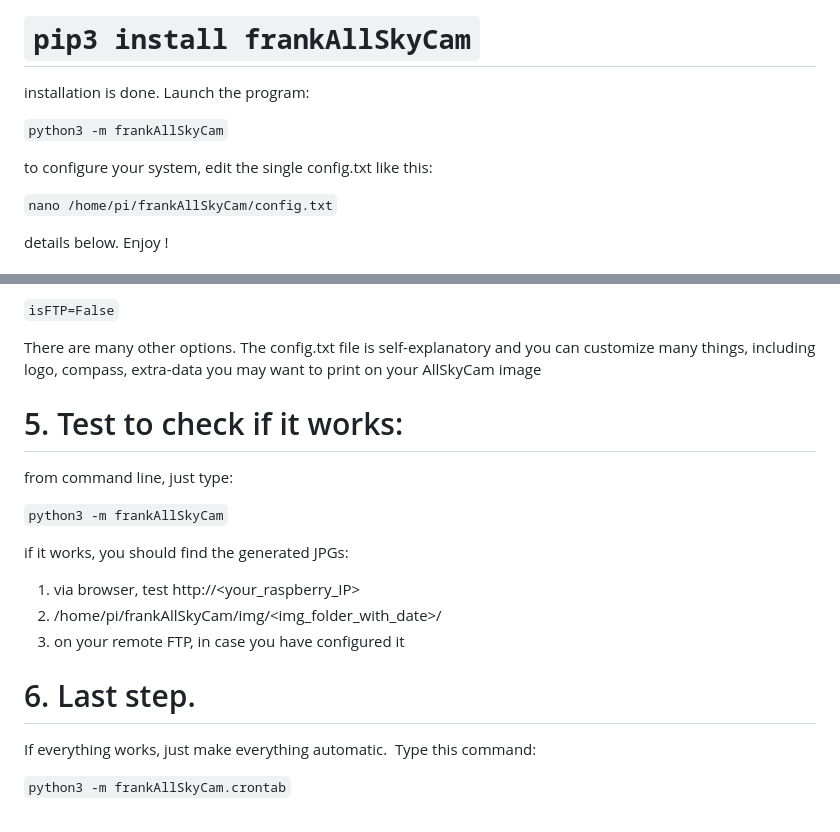
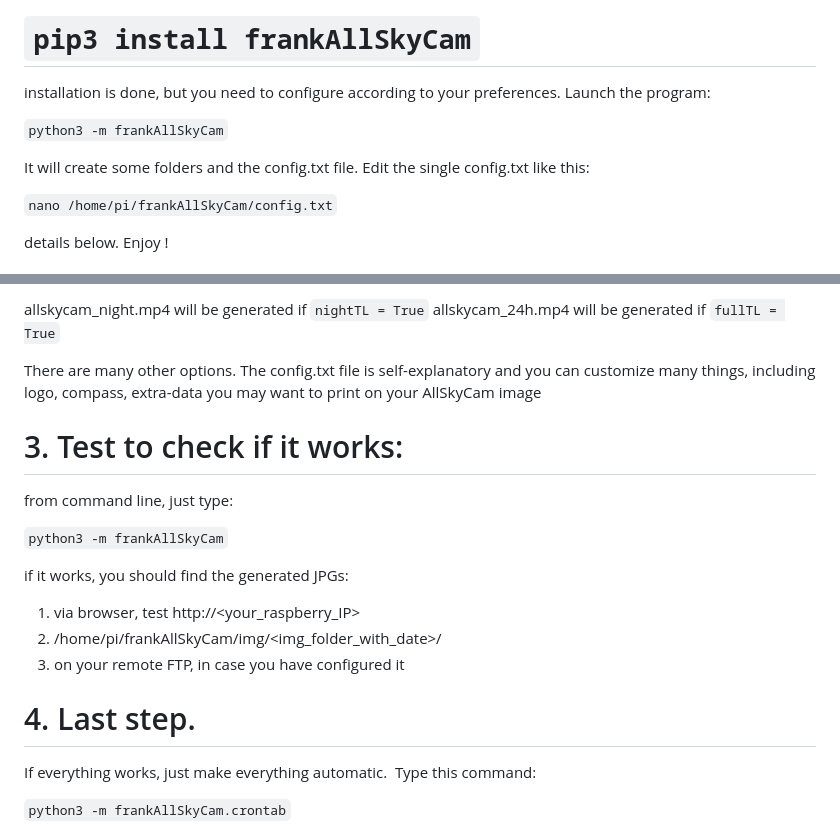
Before and after one commit to sferlix/frankAllSkyCam, a Markdown page: README.md, 2 parts joined by grey strips. Rendered like a GitHub page.

```diff
--- a/README.md
+++ b/README.md
@@ -5,12 +5,13 @@ Here is what you need to install, *after ensuring to satisfy requirements* (see
 # `pip3 install frankAllSkyCam`
 
 
-installation is done.
+installation is done, but you need to configure according to your preferences.
 Launch the program:
 
 `python3 -m frankAllSkyCam`
 
-to configure your system, edit the single config.txt like this:
+It will create some folders and the config.txt file.
+Edit the single config.txt like this:
 
 `nano /home/pi/frankAllSkyCam/config.txt`
 
@@ -114,10 +140,11 @@ if you do not want to use a remote FTP just set this way:
 
-`isFTP=False`
+allskycam_night.mp4 will be generated if `nightTL = True`
+allskycam_24h.mp4 will be generated if `fullTL = True`
 
 There are many other options. The config.txt file is self-explanatory and you can customize many things, including logo, compass, extra-data you may want to print on your AllSkyCam image
 
 
- # 5. Test to check if it works:
+ # 3. Test to check if it works:
 
 from command line, just type:
 
@@ -130,7 +157,7 @@ if it works, you should find the generated JPGs:
 3. on your remote FTP, in case you have configured it
 
 
-# 6. Last step.
+# 4. Last step.
 
 If everything works, just make everything automatic.
 Type this command:
```
Also changed, not shown: other parts of README.md (+45 -20 lines).
